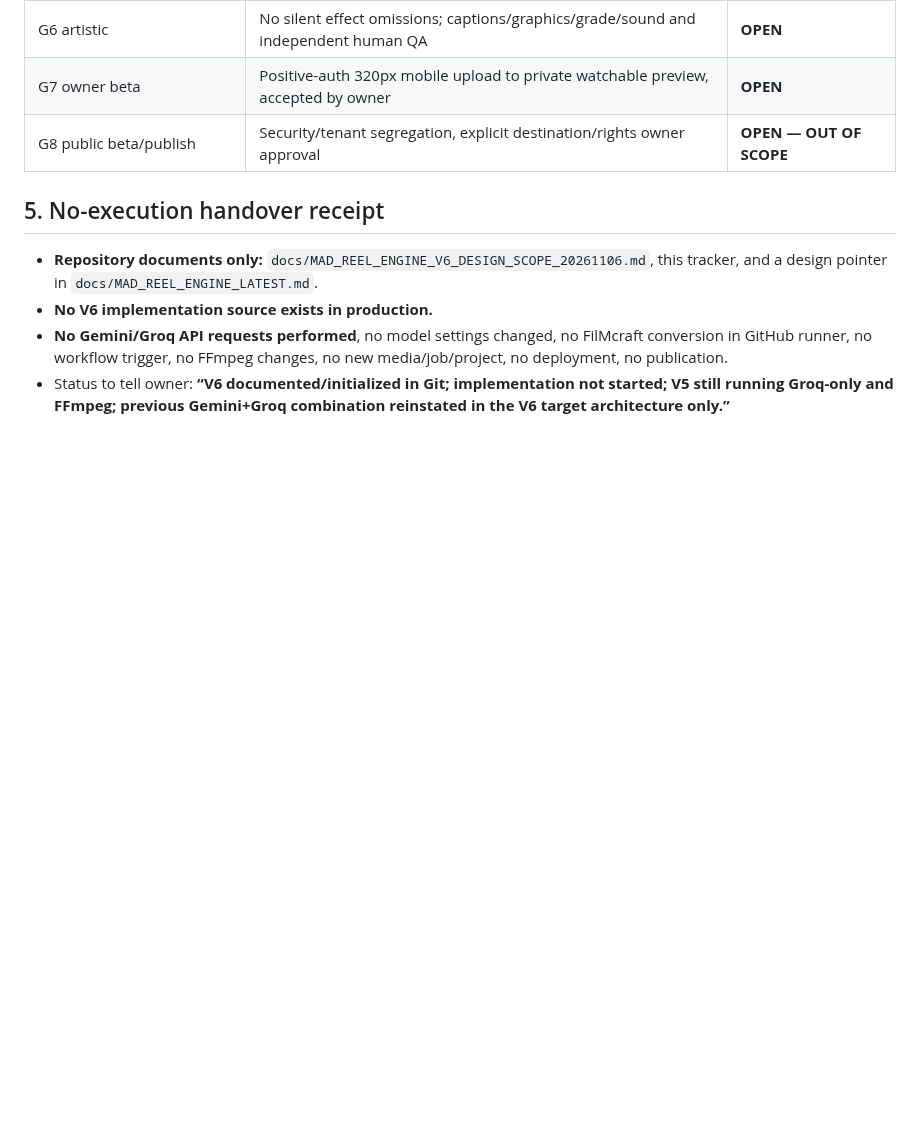
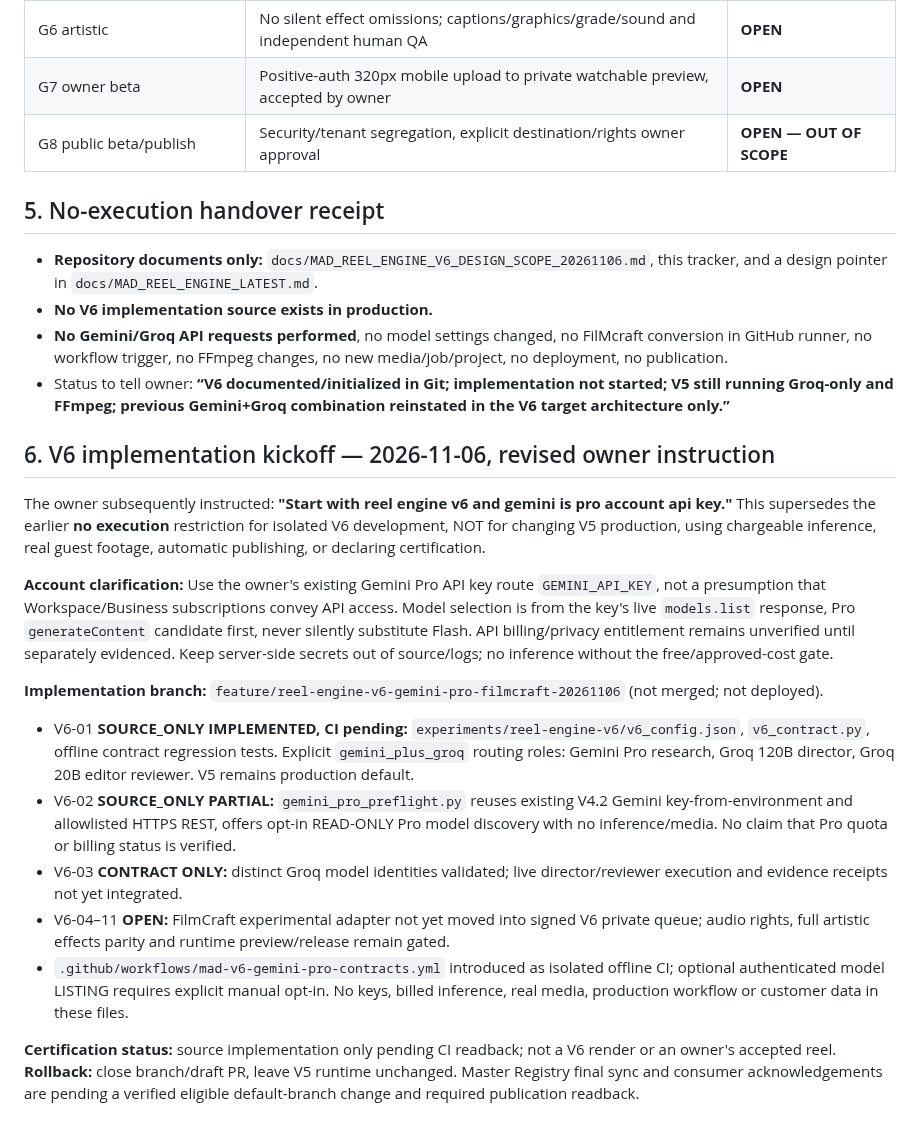
Before and after one commit to karanzing1992/engagement-core, a Markdown page: docs/MAD_REEL_ENGINE_V6_DELIVERY_TRACKER_20261106.md, the part around the change. Rendered like a GitHub page; blank space fills up the shorter version.

Commit message:
docs(reel-v6): record owner Gemini Pro API correction and isolated implementation status

```diff
--- a/docs/MAD_REEL_ENGINE_V6_DELIVERY_TRACKER_20261106.md
+++ b/docs/MAD_REEL_ENGINE_V6_DELIVERY_TRACKER_20261106.md
@@ -61,3 +61,18 @@
 - **No V6 implementation source exists in production.**
 - **No Gemini/Groq API requests performed**, no model settings changed, no FilMcraft conversion in GitHub runner, no workflow trigger, no FFmpeg changes, no new media/job/project, no deployment, no publication.
 - Status to tell owner: **“V6 documented/initialized in Git; implementation not started; V5 still running Groq-only and FFmpeg; previous Gemini+Groq combination reinstated in the V6 target architecture only.”**
+
+## 6. V6 implementation kickoff — 2026-11-06, revised owner instruction
+
+The owner subsequently instructed: **"Start with reel engine v6 and gemini is pro account api key."** This supersedes the earlier **no execution** restriction for isolated V6 development, NOT for changing V5 production, using chargeable inference, real guest footage, automatic publishing, or declaring certification.
+
+**Account clarification:** Use the owner's existing Gemini Pro API key route `GEMINI_API_KEY`, not a presumption that Workspace/Business subscriptions convey API access. Model selection is from the key's live `models.list` response, Pro `generateContent` candidate first, never silently substitute Flash. API billing/privacy entitlement remains unverified until separately evidenced. Keep server-side secrets out of source/logs; no inference without the free/approved-cost gate.
+
+**Implementation branch:** `feature/reel-engine-v6-gemini-pro-filmcraft-20261106` (not merged; not deployed).
+- V6-01 **SOURCE_ONLY IMPLEMENTED, CI pending:** `experiments/reel-engine-v6/v6_config.json`, `v6_contract.py`, offline contract regression tests. Explicit `gemini_plus_groq` routing roles: Gemini Pro research, Groq 120B director, Groq 20B editor reviewer. V5 remains production default.
+- V6-02 **SOURCE_ONLY PARTIAL:** `gemini_pro_preflight.py` reuses existing V4.2 Gemini key-from-environment and allowlisted HTTPS REST, offers opt-in READ-ONLY Pro model discovery with no inference/media. No claim that Pro quota or billing status is verified.
+- V6-03 **CONTRACT ONLY:** distinct Groq model identities validated; live director/reviewer execution and evidence receipts not yet integrated.
+- V6-04–11 **OPEN:** FilmCraft experimental adapter not yet moved into signed V6 private queue; audio rights, full artistic effects parity and runtime preview/release remain gated.
+- `.github/workflows/mad-v6-gemini-pro-contracts.yml` introduced as isolated offline CI; optional authenticated model LISTING requires explicit manual opt-in. No keys, billed inference, real media, production workflow or customer data in these files.
+
+**Certification status:** source implementation only pending CI readback; not a V6 render or an owner's accepted reel. **Rollback:** close branch/draft PR, leave V5 runtime unchanged. Master Registry final sync and consumer acknowledgements are pending a verified eligible default-branch change and required publication readback.
```
